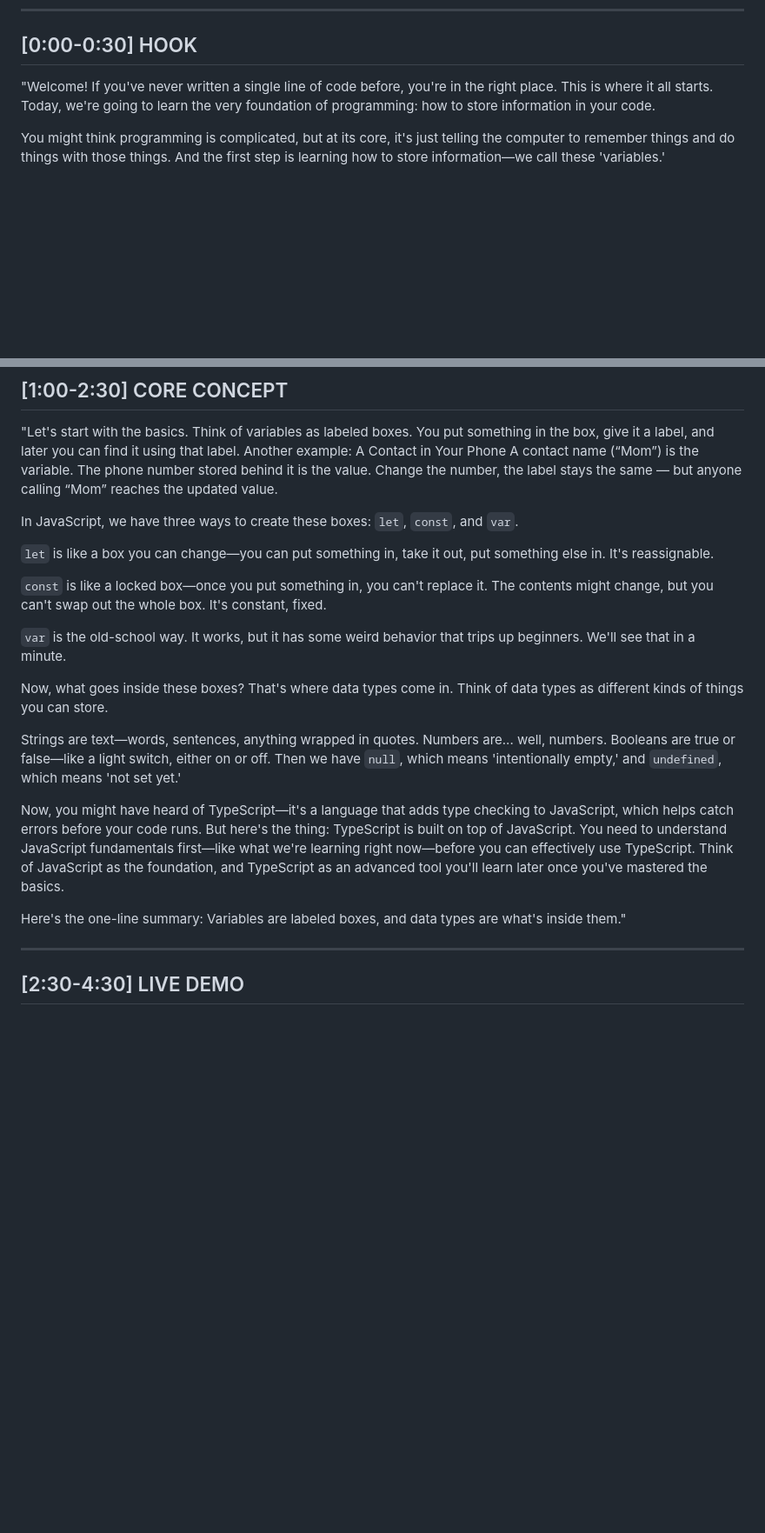
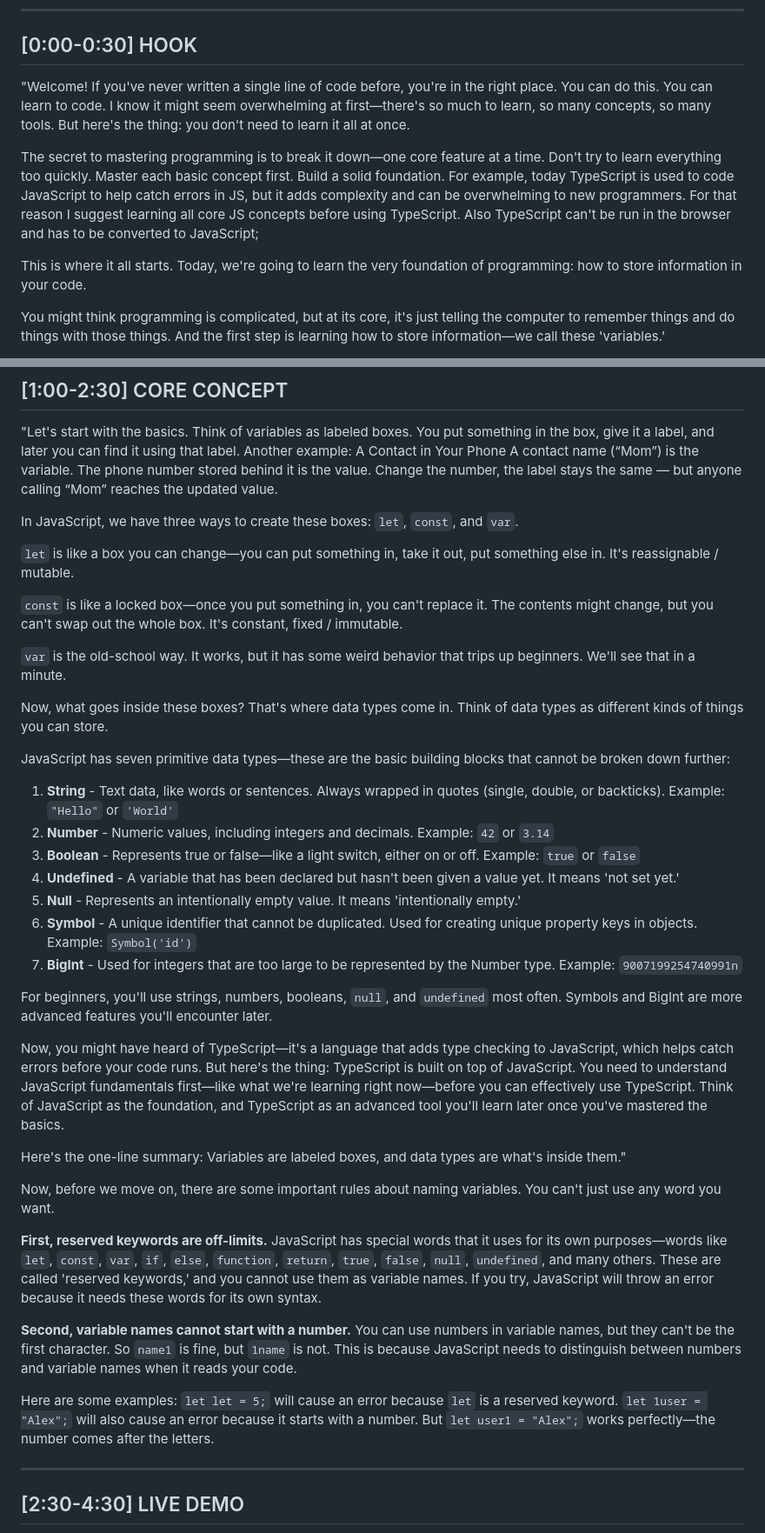
Before and after one commit to cmorrow/javascript-core-concepts-cursor, a Markdown page: 1-variables/1-variables-script.md, 2 parts joined by grey strips. Shown: that part at 87% size. GitHub-like rendering; blank space fills up the shorter version.

```diff
--- a/1-variables/video-script.md
+++ b/1-variables/1-variables-script.md
@@ -7,7 +7,11 @@
 
 ## [0:00-0:30] HOOK
 
-"Welcome! If you've never written a single line of code before, you're in the right place. This is where it all starts. Today, we're going to learn the very foundation of programming: how to store information in your code.
+"Welcome! If you've never written a single line of code before, you're in the right place. You can do this. You can learn to code. I know it might seem overwhelming at first—there's so much to learn, so many concepts, so many tools. But here's the thing: you don't need to learn it all at once.
+
+The secret to mastering programming is to break it down—one core feature at a time. Don't try to learn everything too quickly. Master each basic concept first. Build a solid foundation. For example, today TypeScript is used to code JavaScript to help catch errors in JS, but it adds complexity and can be overwhelming to new programmers. For that reason I suggest learning all core JS concepts before using TypeScript. Also TypeScript can't be run in the browser and has to be converted to JavaScript;
+
+This is where it all starts. Today, we're going to learn the very foundation of programming: how to store information in your code.
 
 You might think programming is complicated, but at its core, it's just telling the computer to remember things and do things with those things. And the first step is learning how to store information—we call these 'variables.'
 
@@ -40,19 +44,37 @@ Change the number, the label stays the same — but anyone calling “Mom” rea
 
 In JavaScript, we have three ways to create these boxes: `let`, `const`, and `var`.
 
-`let` is like a box you can change—you can put something in, take it out, put something else in. It's reassignable.
+`let` is like a box you can change—you can put something in, take it out, put something else in. It's reassignable / mutable.
 
-`const` is like a locked box—once you put something in, you can't replace it. The contents might change, but you can't swap out the whole box. It's constant, fixed.
+`const` is like a locked box—once you put something in, you can't replace it. The contents might change, but you can't swap out the whole box. It's constant, fixed / immutable.
 
 `var` is the old-school way. It works, but it has some weird behavior that trips up beginners. We'll see that in a minute.
 
 Now, what goes inside these boxes? That's where data types come in. Think of data types as different kinds of things you can store.
 
-Strings are text—words, sentences, anything wrapped in quotes. Numbers are... well, numbers. Booleans are true or false—like a light switch, either on or off. Then we have `null`, which means 'intentionally empty,' and `undefined`, which means 'not set yet.'
+JavaScript has seven primitive data types—these are the basic building blocks that cannot be broken down further:
+
+1. **String** - Text data, like words or sentences. Always wrapped in quotes (single, double, or backticks). Example: `"Hello"` or `'World'`
+2. **Number** - Numeric values, including integers and decimals. Example: `42` or `3.14`
+3. **Boolean** - Represents true or false—like a light switch, either on or off. Example: `true` or `false`
+4. **Undefined** - A variable that has been declared but hasn't been given a value yet. It means 'not set yet.'
+5. **Null** - Represents an intentionally empty value. It means 'intentionally empty.'
+6. **Symbol** - A unique identifier that cannot be duplicated. Used for creating unique property keys in objects. Example: `Symbol('id')`
+7. **BigInt** - Used for integers that are too large to be represented by the Number type. Example: `9007199254740991n`
+
+For beginners, you'll use strings, numbers, booleans, `null`, and `undefined` most often. Symbols and BigInt are more advanced features you'll encounter later.
 
 Now, you might have heard of TypeScript—it's a language that adds type checking to JavaScript, which helps catch errors before your code runs. But here's the thing: TypeScript is built on top of JavaScript. You need to understand JavaScript fundamentals first—like what we're learning right now—before you can effectively use TypeScript. Think of JavaScript as the foundation, and TypeScript as an advanced tool you'll learn later once you've mastered the basics.
 
 Here's the one-line summary: Variables are labeled boxes, and data types are what's inside them."
+
+Now, before we move on, there are some important rules about naming variables. You can't just use any word you want.
+
+**First, reserved keywords are off-limits.** JavaScript has special words that it uses for its own purposes—words like `let`, `const`, `var`, `if`, `else`, `function`, `return`, `true`, `false`, `null`, `undefined`, and many others. These are called 'reserved keywords,' and you cannot use them as variable names. If you try, JavaScript will throw an error because it needs these words for its own syntax.
+
+**Second, variable names cannot start with a number.** You can use numbers in variable names, but they can't be the first character. So `name1` is fine, but `1name` is not. This is because JavaScript needs to distinguish between numbers and variable names when it reads your code.
+
+Here are some examples: `let let = 5;` will cause an error because `let` is a reserved keyword. `let 1user = "Alex";` will also cause an error because it starts with a number. But `let user1 = "Alex";` works perfectly—the number comes after the letters.
 
 ---
 
```
Also changed, not shown: other parts of 1-variables/1-variables-script.md (+0 -61 lines), 5-objects-arrays/video-script.md (+46 -32 lines).
